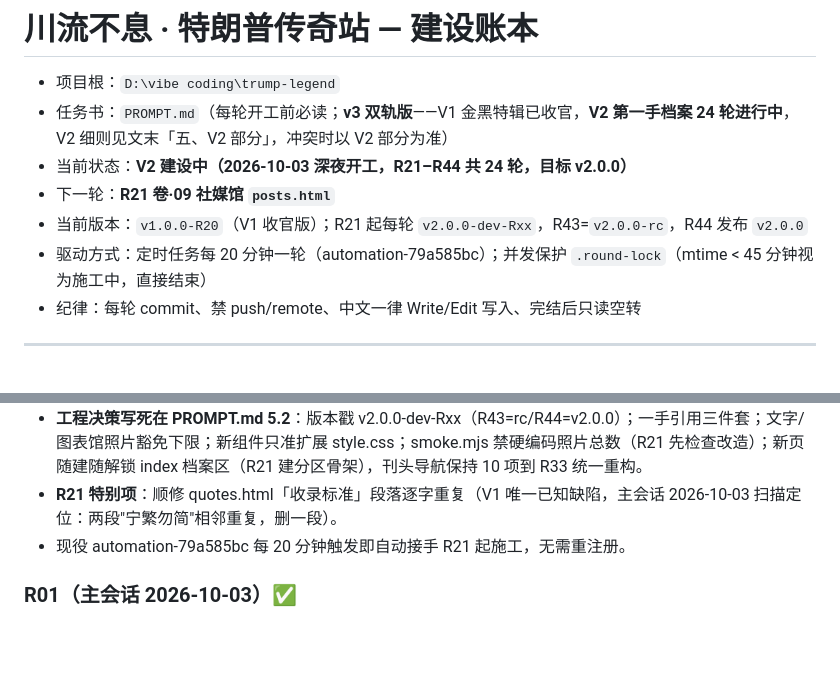
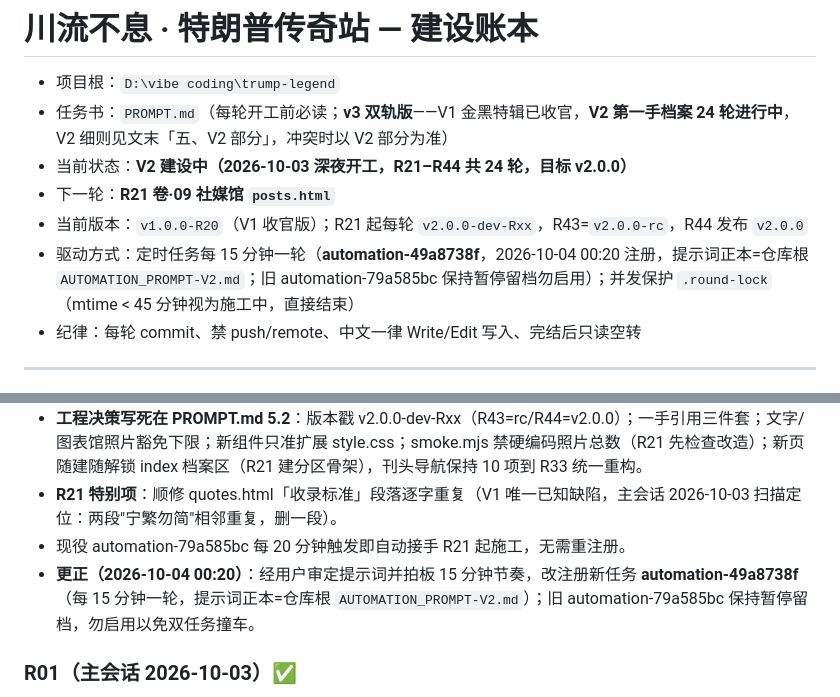
Before and after one commit to a1310055634-sudo/trump-legend, a Markdown page: PROGRESS.md, 2 parts joined by grey strips. Drawn GitHub-style; blank space fills up the shorter version.

Commit message:
V2: 注册 automation-49a8738f（每15分钟一轮，提示词定稿）

```diff
--- a/PROGRESS.md
+++ b/PROGRESS.md
@@ -5,7 +5,7 @@
 - 当前状态：**V2 建设中（2026-10-03 深夜开工，R21–R44 共 24 轮，目标 v2.0.0）**
 - 下一轮：**R21 卷·09 社媒馆 `posts.html`**
 - 当前版本：`v1.0.0-R20`（V1 收官版）；R21 起每轮 `v2.0.0-dev-Rxx`，R43=`v2.0.0-rc`，R44 发布 `v2.0.0`
-- 驱动方式：定时任务每 20 分钟一轮（automation-79a585bc）；并发保护 `.round-lock`（mtime < 45 分钟视为施工中，直接结束）
+- 驱动方式：定时任务每 15 分钟一轮（**automation-49a8738f**，2026-10-04 00:20 注册，提示词正本=仓库根 `AUTOMATION_PROMPT-V2.md`；旧 automation-79a585bc 保持暂停留档勿启用）；并发保护 `.round-lock`（mtime < 45 分钟视为施工中，直接结束）
 - 纪律：每轮 commit、禁 push/remote、中文一律 Write/Edit 写入、完结后只读空转
 
 ---
@@ -77,6 +77,7 @@
 - **工程决策写死在 PROMPT.md 5.2**：版本戳 v2.0.0-dev-Rxx（R43=rc/R44=v2.0.0）；一手引用三件套；文字/图表馆照片豁免下限；新组件只准扩展 style.css；smoke.mjs 禁硬编码照片总数（R21 先检查改造）；新页随建随解锁 index 档案区（R21 建分区骨架），刊头导航保持 10 项到 R33 统一重构。
 - **R21 特别项**：顺修 quotes.html「收录标准」段落逐字重复（V1 唯一已知缺陷，主会话 2026-10-03 扫描定位：两段"宁繁勿简"相邻重复，删一段）。
 - 现役 automation-79a585bc 每 20 分钟触发即自动接手 R21 起施工，无需重注册。
+- **更正（2026-10-04 00:20）**：经用户审定提示词并拍板 15 分钟节奏，改注册新任务 **automation-49a8738f**（每 15 分钟一轮，提示词正本=仓库根 `AUTOMATION_PROMPT-V2.md`）；旧 automation-79a585bc 保持暂停留档，勿启用以免双任务撞车。
 
 ### R01（主会话 2026-10-03）✅
 - 联网核验事实底座（2024 大选、两次遇刺、第二任期 2025-2026 大事年表），写入 PROMPT.md 第三节。
```
Also changed, not shown: AUTOMATION_PROMPT-V2.md (+3 -3 lines).
